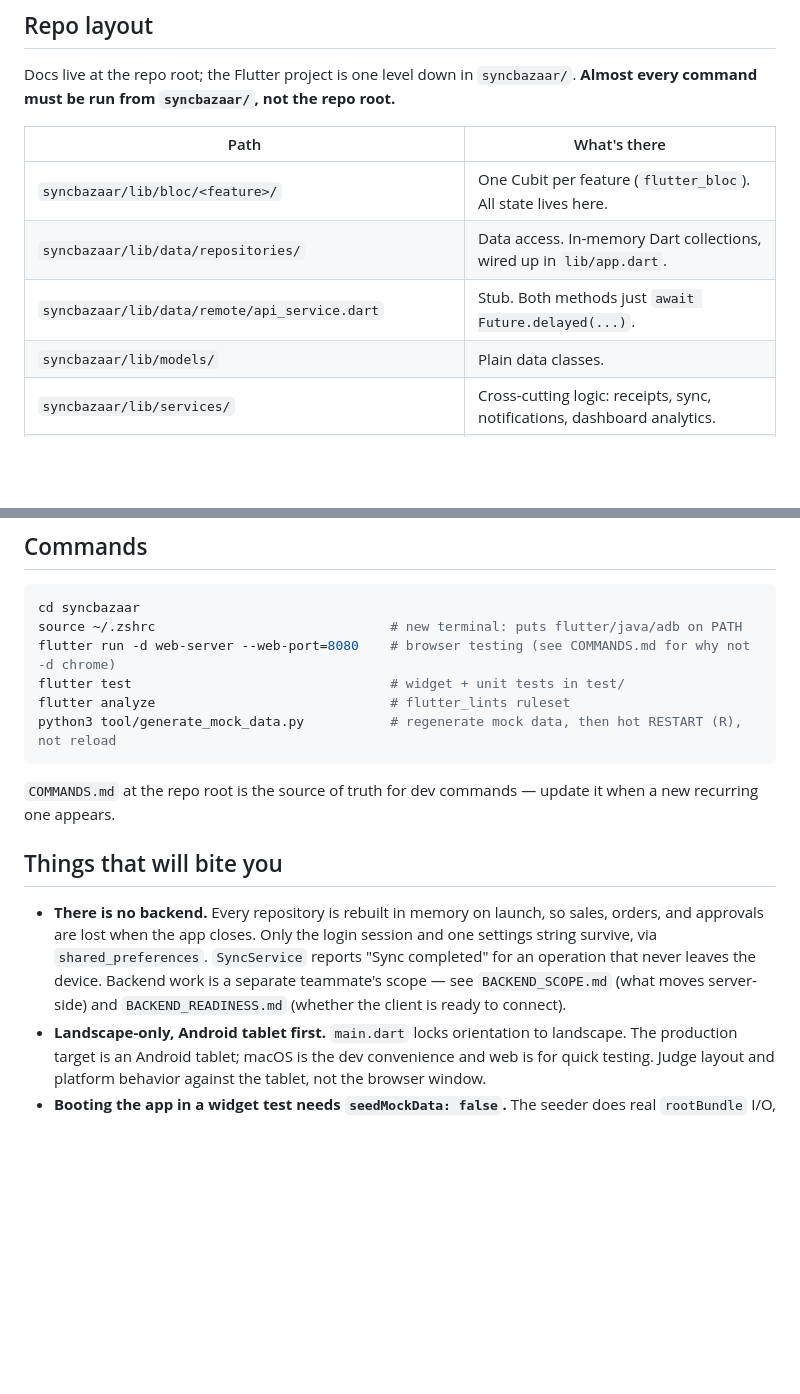
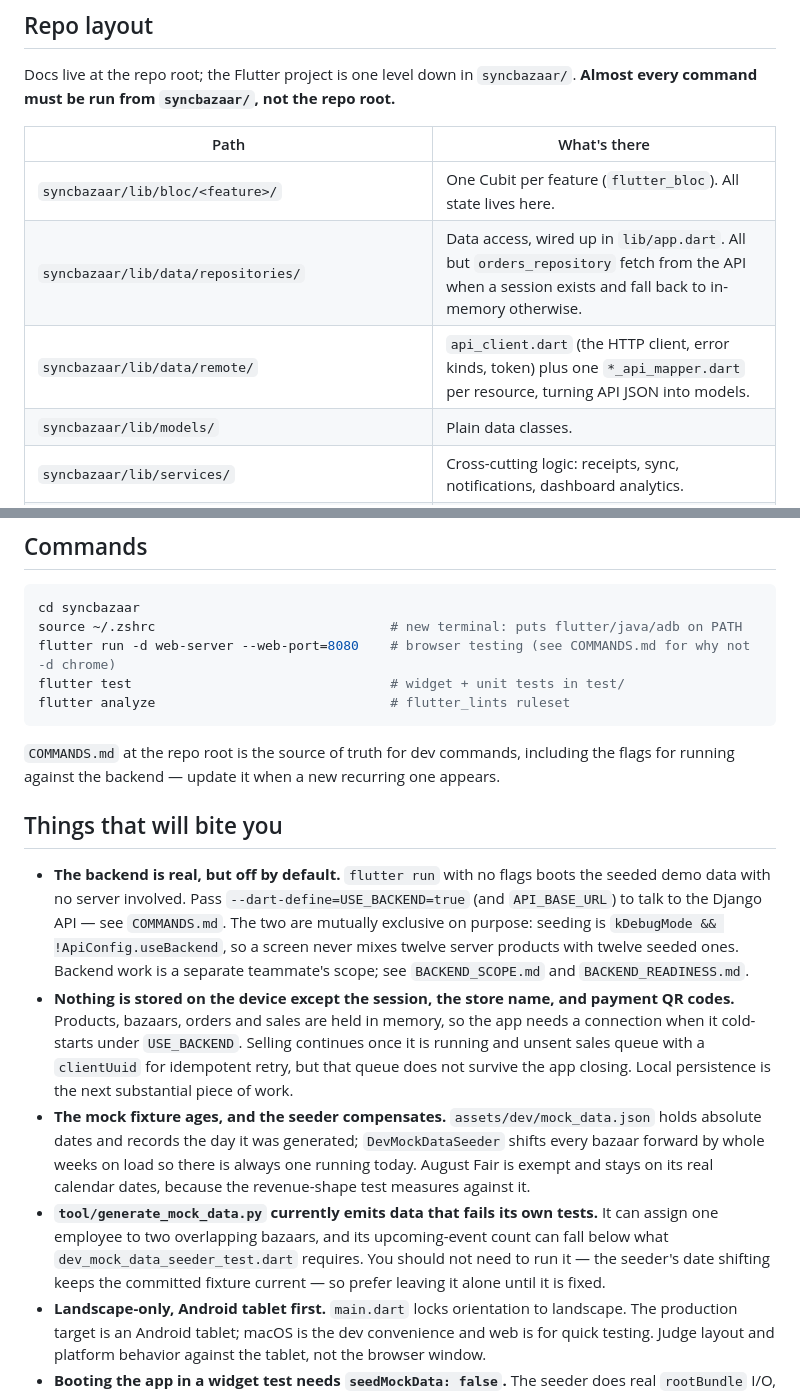
Before and after one commit to Aeonxuu/SyncBazaar, a Markdown page: CLAUDE.md, 2 parts joined by grey strips. Drawn GitHub-style; blank space fills up the shorter version.

Commit message:
Bring CLAUDE.md back in line with the code
The file still opened with "There is no backend" and pointed at
lib/data/remote/api_service.dart, a stub deleted when the sync control was
rewired to do real work. Six of the seven repositories now fetch from the
Django API when a session exists. Anyone reading this to get their bearings,
including a future session of mine, was being told the opposite of what the
code does.

Rewritten to match: what the repositories actually do, that the backend is
real but off unless USE_BACKEND is passed, and why seeded data and the server
are mutually exclusive.

Three additions worth having written down:

- What does and does not survive the app closing. Only the session, the store
  name and payment QR codes are on the device, so the queue of unsent sales is
  lost on a restart. That is the next substantial piece of work and the
  likeliest thing for someone to assume is already handled.
- That the mock fixture ages and the seeder shifts it forward on load, with
  August Fair held still as the revenue test's fixed reference.
- That tool/generate_mock_data.py currently emits data failing its own tests:
  it can put one employee on two overlapping bazaars, and its upcoming count
  can fall short of what the seeder test requires. It was listed as a routine
  command, so this removes it from that list rather than leaving a trap.

Co-Authored-By: Claude Opus 5 <noreply@anthropic.com>

````diff
--- a/CLAUDE.md
+++ b/CLAUDE.md
@@ -11,8 +11,8 @@ Docs live at the repo root; the Flutter project is one level down in `syncbazaar
 | Path | What's there |
 | --- | --- |
 | `syncbazaar/lib/bloc/<feature>/` | One Cubit per feature (`flutter_bloc`). All state lives here. |
-| `syncbazaar/lib/data/repositories/` | Data access. In-memory Dart collections, wired up in `lib/app.dart`. |
-| `syncbazaar/lib/data/remote/api_service.dart` | Stub. Both methods just `await Future.delayed(...)`. |
+| `syncbazaar/lib/data/repositories/` | Data access, wired up in `lib/app.dart`. All but `orders_repository` fetch from the API when a session exists and fall back to in-memory otherwise. |
+| `syncbazaar/lib/data/remote/` | `api_client.dart` (the HTTP client, error kinds, token) plus one `*_api_mapper.dart` per resource, turning API JSON into models. |
 | `syncbazaar/lib/models/` | Plain data classes. |
 | `syncbazaar/lib/services/` | Cross-cutting logic: receipts, sync, notifications, dashboard analytics. |
 | `syncbazaar/lib/ui/screens/<feature>/` | Screens, plus a `widgets/` subfolder for screen-local widgets. |
@@ -29,19 +29,32 @@ source ~/.zshrc                              # new terminal: puts flutter/java/a
 flutter run -d web-server --web-port=8080    # browser testing (see COMMANDS.md for why not -d chrome)
 flutter test                                 # widget + unit tests in test/
 flutter analyze                              # flutter_lints ruleset
-python3 tool/generate_mock_data.py           # regenerate mock data, then hot RESTART (R), not reload
 ```
 
-`COMMANDS.md` at the repo root is the source of truth for dev commands — update it when a new
-recurring one appears.
+`COMMANDS.md` at the repo root is the source of truth for dev commands, including the flags for
+running against the backend — update it when a new recurring one appears.
 
 ## Things that will bite you
 
-- **There is no backend.** Every repository is rebuilt in memory on launch, so sales, orders, and
-  approvals are lost when the app closes. Only the login session and one settings string survive,
-  via `shared_preferences`. `SyncService` reports "Sync completed" for an operation that never
-  leaves the device. Backend work is a separate teammate's scope — see `BACKEND_SCOPE.md` (what
-  moves server-side) and `BACKEND_READINESS.md` (whether the client is ready to connect).
+- **The backend is real, but off by default.** `flutter run` with no flags boots the seeded demo
+  data with no server involved. Pass `--dart-define=USE_BACKEND=true` (and `API_BASE_URL`) to talk
+  to the Django API — see `COMMANDS.md`. The two are mutually exclusive on purpose: seeding is
+  `kDebugMode && !ApiConfig.useBackend`, so a screen never mixes twelve server products with twelve
+  seeded ones. Backend work is a separate teammate's scope; see `BACKEND_SCOPE.md` and
+  `BACKEND_READINESS.md`.
+- **Nothing is stored on the device except the session, the store name, and payment QR codes.**
+  Products, bazaars, orders and sales are held in memory, so the app needs a connection when it
+  cold-starts under `USE_BACKEND`. Selling continues once it is running and unsent sales queue with
+  a `clientUuid` for idempotent retry, but that queue does not survive the app closing. Local
+  persistence is the next substantial piece of work.
+- **The mock fixture ages, and the seeder compensates.** `assets/dev/mock_data.json` holds absolute
+  dates and records the day it was generated; `DevMockDataSeeder` shifts every bazaar forward by
+  whole weeks on load so there is always one running today. August Fair is exempt and stays on its
+  real calendar dates, because the revenue-shape test measures against it.
+- **`tool/generate_mock_data.py` currently emits data that fails its own tests.** It can assign one
+  employee to two overlapping bazaars, and its upcoming-event count can fall below what
+  `dev_mock_data_seeder_test.dart` requires. You should not need to run it — the seeder's date
+  shifting keeps the committed fixture current — so prefer leaving it alone until it is fixed.
 - **Landscape-only, Android tablet first.** `main.dart` locks orientation to landscape. The
   production target is an Android tablet; macOS is the dev convenience and web is for quick testing.
   Judge layout and platform behavior against the tablet, not the browser window.
````
